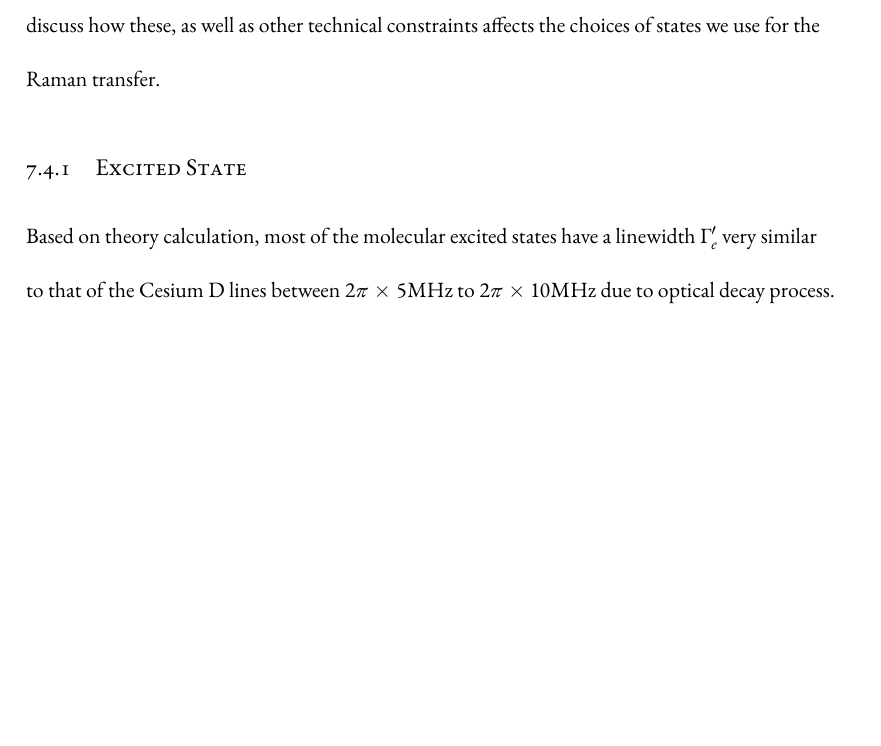
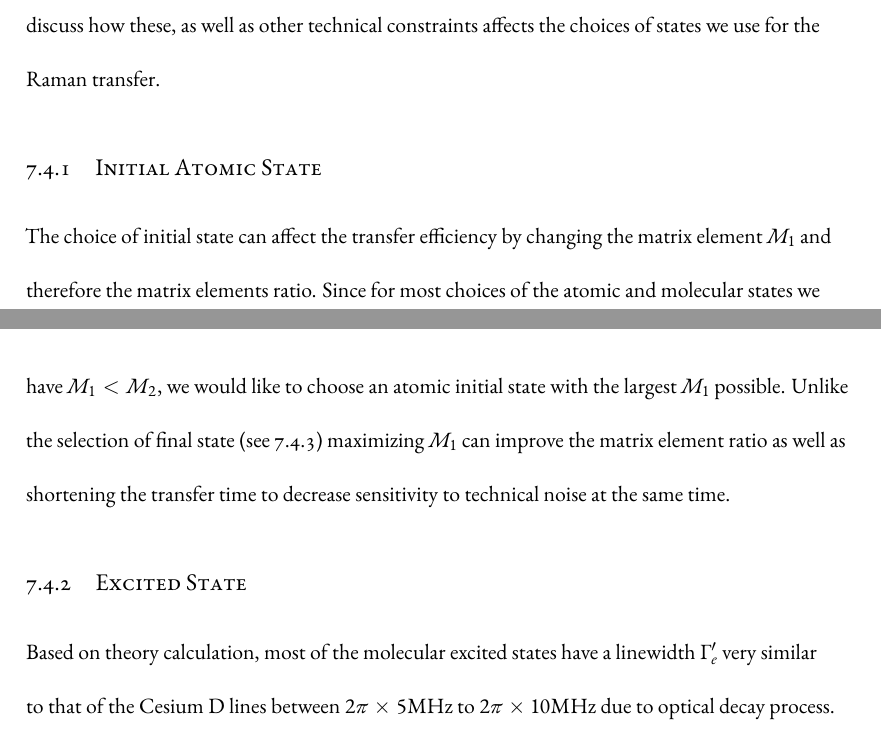
Before and after one commit to yuyichao/grad-thesis, a LaTeX thesis (dissertation.tex, which reads chapters/raman-transfer.tex): part of page 50 of 63 before the commit and two parts of pages 50 and 51 of 63 after it, the two joined at a grey line, cut so that both start at the same text, the shorter picture padded with empty space. Compiled offline with XeLaTeX.

Commit message:
[raman-transfer] wip: initial state

```diff
--- a/chapters/raman-transfer.tex
+++ b/chapters/raman-transfer.tex
@@ -476,4 +476,17 @@ and the matrix elements ratio ($M_1/M_2$).
 In this section, we will discuss how these, as well as other technical constraints
 affects the choices of states we use for the Raman transfer.
 
+\subsection{Initial Atomic State}
+\label{ch:raman-transfer:state-selction:init}
+
+The choice of initial state can affect the transfer efficiency
+by changing the matrix element $M_1$ and therefore the matrix elements ratio.
+Since for most choices of the atomic and molecular states we have $M_1<M_2$,
+we would like to choose an atomic initial state with the largest $M_1$ possible.
+Unlike the selection of final state (see \ref{ch:raman-transfer:state-selction:final})
+maximizing $M_1$ can improve the matrix element ratio as well as
+shortening the transfer time to decrease sensitivity to technical noise at the same time.
+
+\todo{wavefunction size}
+
 \subsection{Excited State}
```
Also changed, not shown: dissertation.pdf, chapters/raman-transfer.tex (4 more changed lines).
